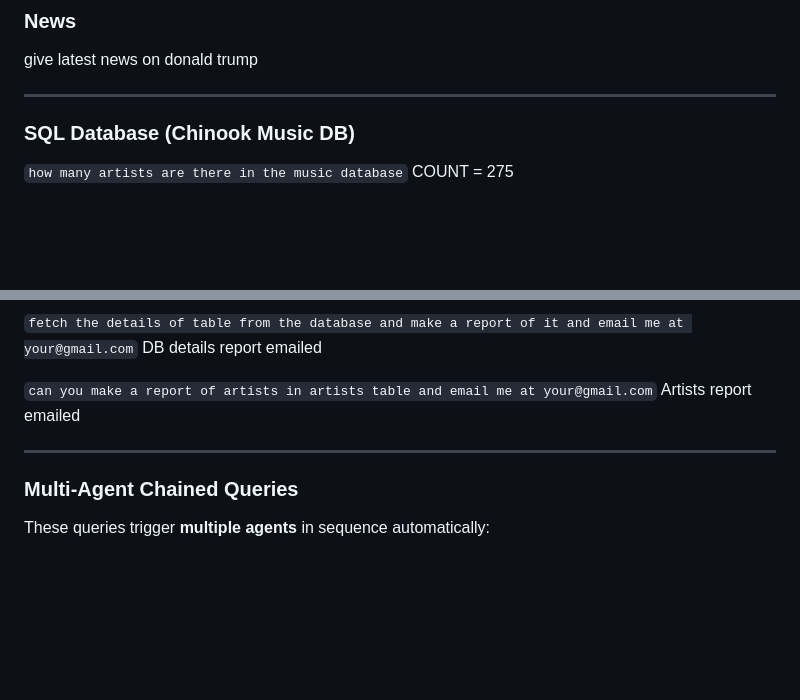
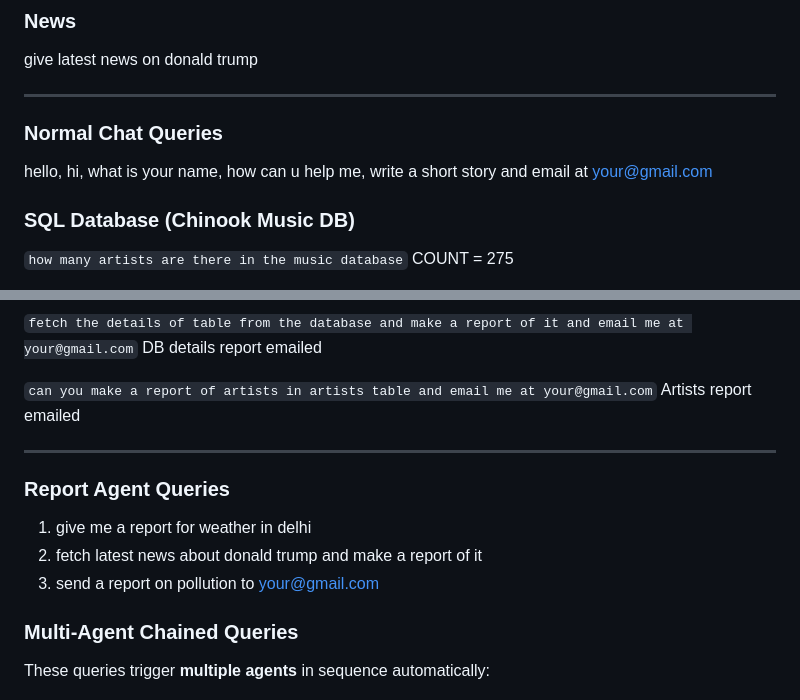
Before and after one commit to vidhi-hestabit/Multi-agent-System, a Markdown page: README.md, 2 parts joined by grey strips. Drawn GitHub-style; blank space fills up the shorter version.

Commit message:
added chat_agent and report_agent queries

```diff
--- a/README.md
+++ b/README.md
@@ -125,6 +125,8 @@ what is the weather in delhi
 give latest news on donald trump
 
 ---
+### Normal Chat Queries
+hello, hi, what is your name, how can u help me, write a short story and email at your@gmail.com
 
 ### SQL Database (Chinook Music DB)
 
@@ -163,6 +165,11 @@ Artists report emailed
 
 ---
 
+### Report Agent Queries
+1. give me a report for weather in delhi
+2. fetch latest news about donald trump and make a report of it
+3. send a report on pollution to your@gmail.com
+
 ### Multi-Agent Chained Queries
 
 These queries trigger **multiple agents** in sequence automatically:
```
